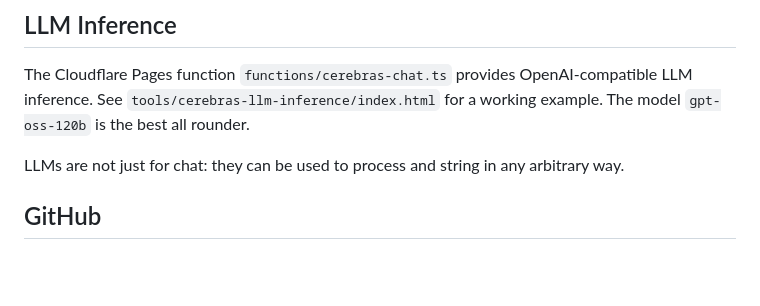
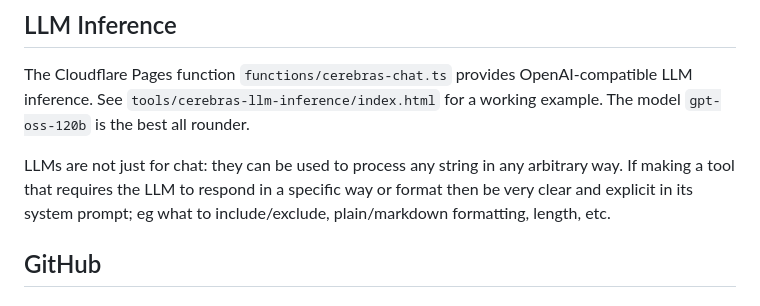
Before and after one commit to dave1010/tools, a Markdown page: AGENTS.md, the part around the change. GitHub-like rendering; blank space fills up the shorter version.

Commit message:
Fix wording in LLM Inference section
Clarified the description of LLM usage and system prompts.

```diff
--- a/AGENTS.md
+++ b/AGENTS.md
@@ -71,7 +71,7 @@ If the developer reports that JS is completely broken then surface all errors. E
 
 The Cloudflare Pages function `functions/cerebras-chat.ts` provides OpenAI-compatible LLM inference. See `tools/cerebras-llm-inference/index.html` for a working example. The model `gpt-oss-120b` is the best all rounder.
 
-LLMs are not just for chat: they can be used to process and string in any arbitrary way.
+LLMs are not just for chat: they can be used to process any string in any arbitrary way. If making a tool that requires the LLM to respond in a specific way or format then be very clear and explicit in its system prompt; eg what to include/exclude, plain/markdown formatting, length, etc.
 
 ## GitHub
 
```
